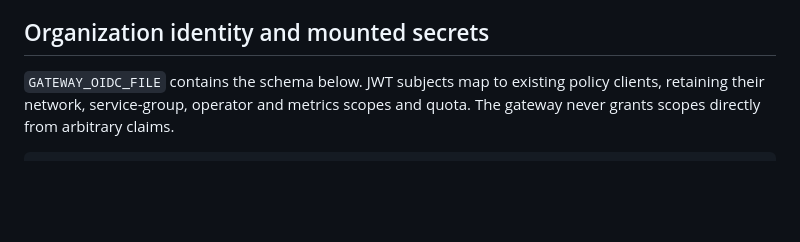
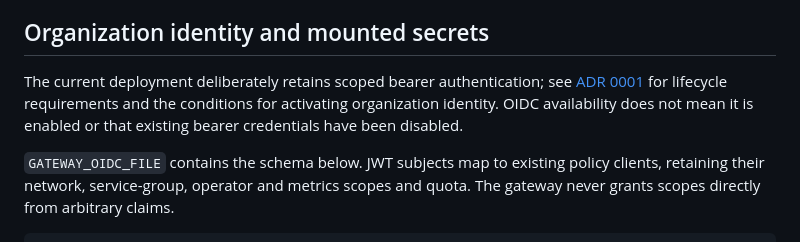
Before and after one commit to GenesisMeshLabs/gateway, a Markdown page: docs/platform.md, the part around the change. GitHub-like rendering; blank space fills up the shorter version.

Commit message:
Record scoped bearer decision and credential lifecycle acceptance

```diff
--- a/docs/platform.md
+++ b/docs/platform.md
@@ -59,6 +59,11 @@ the local durable sink remains authoritative. Use an independently controlled,
 immutable collector for tamper resistance; SQLite is not WORM storage.
 
 ## Organization identity and mounted secrets
+
+The current deployment deliberately retains scoped bearer authentication; see
+[ADR 0001](adr/0001-deployment-authentication.md) for lifecycle requirements and
+the conditions for activating organization identity. OIDC availability does not
+mean it is enabled or that existing bearer credentials have been disabled.
 
 `GATEWAY_OIDC_FILE` contains the schema below. JWT subjects map to existing
 policy clients, retaining their network, service-group, operator and metrics
```
Also changed, not shown: docs/adr/0001-deployment-authentication.md (added, +78 -0 lines), docs/improvement-plan.md (+3 -3 lines).
